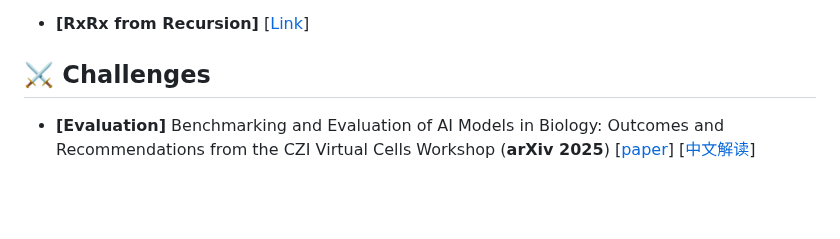
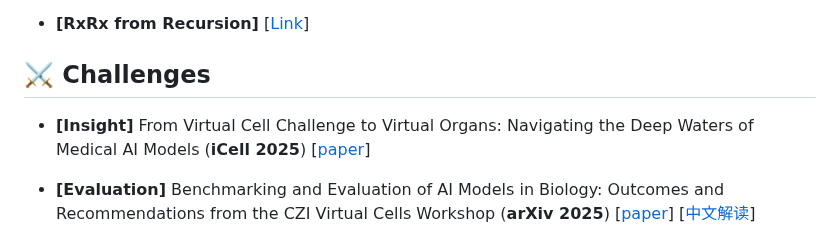
Before and after one commit to Boom5426/Awesome-Virtual-Cell, a Markdown page: README.md, the part around the change. GitHub-like rendering; blank space fills up the shorter version.

```diff
--- a/README.md
+++ b/README.md
@@ -73,6 +73,8 @@
 
 
 ## ⚔️ Challenges
+
+- <a name=""></a> **[Insight]** From Virtual Cell Challenge to Virtual Organs: Navigating the Deep Waters of Medical AI Models (**iCell 2025**) [[paper](https://doi.org/10.71373/IQHA9494)]
 
 - <a name=""></a> **[Evaluation]** Benchmarking and Evaluation of AI Models in Biology: Outcomes and Recommendations from the CZI Virtual Cells Workshop (**arXiv 2025**) [[paper](https://arxiv.org/abs/2507.10502)]   [[中文解读](https://mp.weixin.qq.com/s/5iGqIUMq1IoHEm0Ssl84-w)]
 
```
